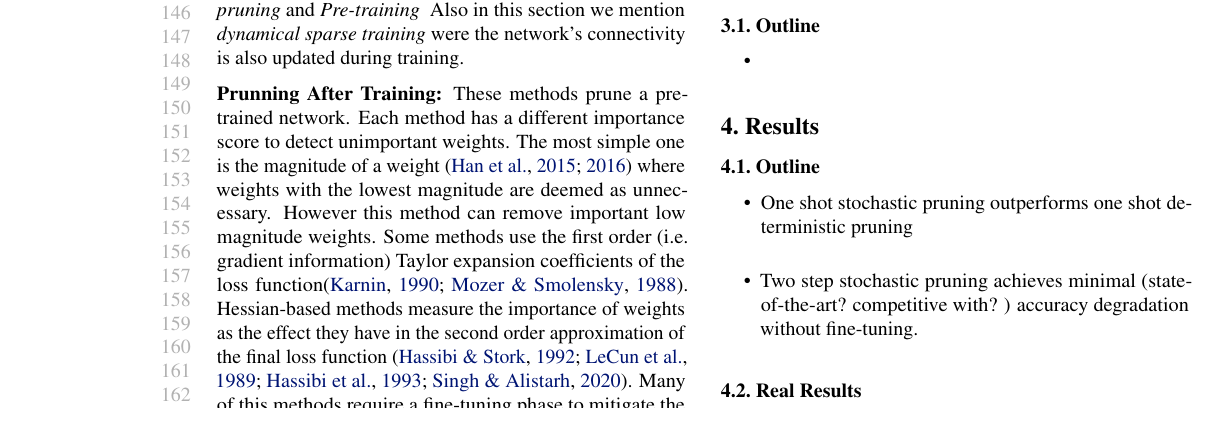
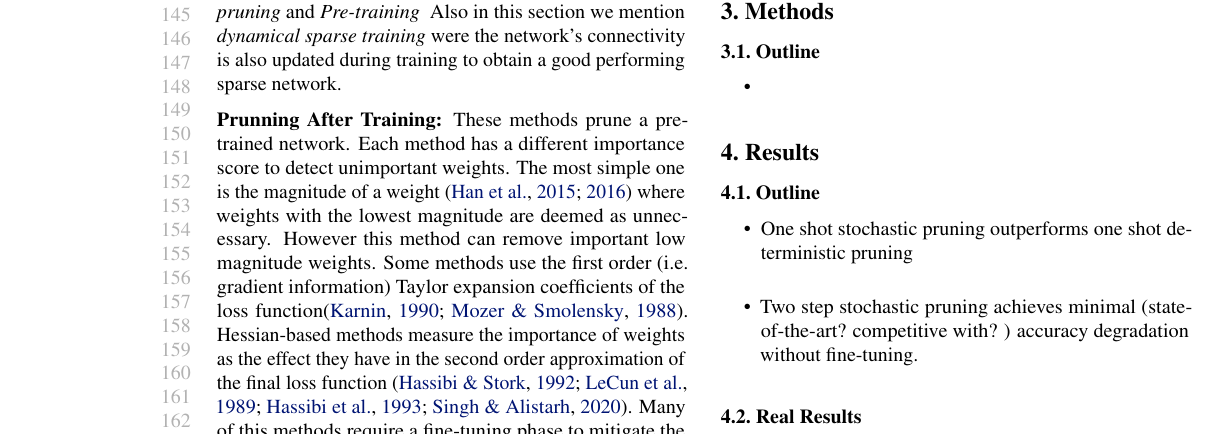
Before and after one commit to Elluito/sto_prun_paper, a LaTeX paper (main.tex, which reads related_work.tex): part of page 3 of 6, cut so that both start at the same text. Compiled offline with pdfLaTeX.

Commit message:
Update 2

```diff
--- a/related_work.tex
+++ b/related_work.tex
@@ -3,7 +3,7 @@ Neural network pruning can be grouped into \textit{After training pruning}
 and  \textit{Pre-training }
 Also in this section we mention \textit{dynamical sparse training} were the
 network's
-connectivity  is also updated during training.
+connectivity  is also updated during training to obtain a good performing sparse network.
 
 \textbf{Prunning After Training:} These methods prune a pre-trained network.
 Each method has a different importance score to detect unimportant weights.
```
